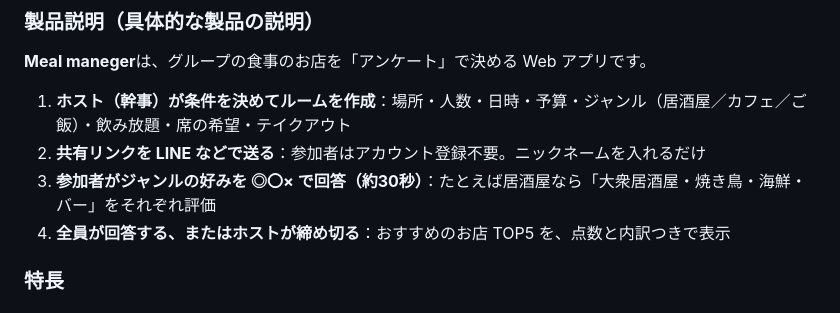
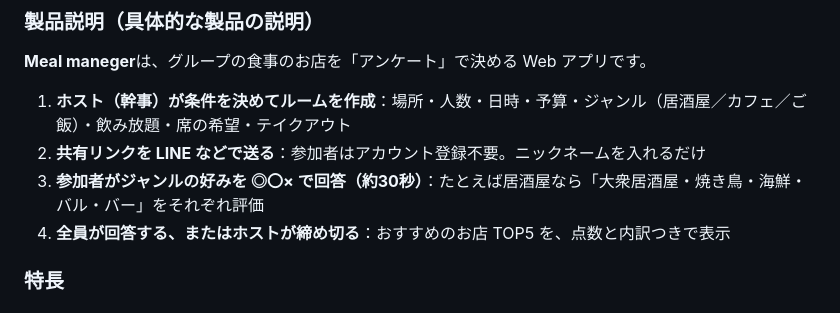
Before and after one commit to jphacks/os_2617, a Markdown page: README.md, the part around the change. Rendered like a GitHub page.

```diff
--- a/README.md
+++ b/README.md
@@ -13,7 +13,7 @@ LINE で一人ひとりに好みを聞いて回ったり、幹事が一人で悩
 
 1. **ホスト（幹事）が条件を決めてルームを作成**：場所・人数・日時・予算・ジャンル（居酒屋／カフェ／ご飯）・飲み放題・席の希望・テイクアウト
 2. **共有リンクを LINE などで送る**：参加者はアカウント登録不要。ニックネームを入れるだけ
-3. **参加者がジャンルの好みを ◎〇× で回答（約30秒）**：たとえば居酒屋なら「大衆居酒屋・焼き鳥・海鮮・バー」をそれぞれ評価
+3. **参加者がジャンルの好みを ◎〇× で回答（約30秒）**：たとえば居酒屋なら「大衆居酒屋・焼き鳥・海鮮・バル・バー」をそれぞれ評価
 4. **全員が回答する、またはホストが締め切る**：おすすめのお店 TOP5 を、点数と内訳つきで表示
 ### 特長
 #### 1. 特長1
```
